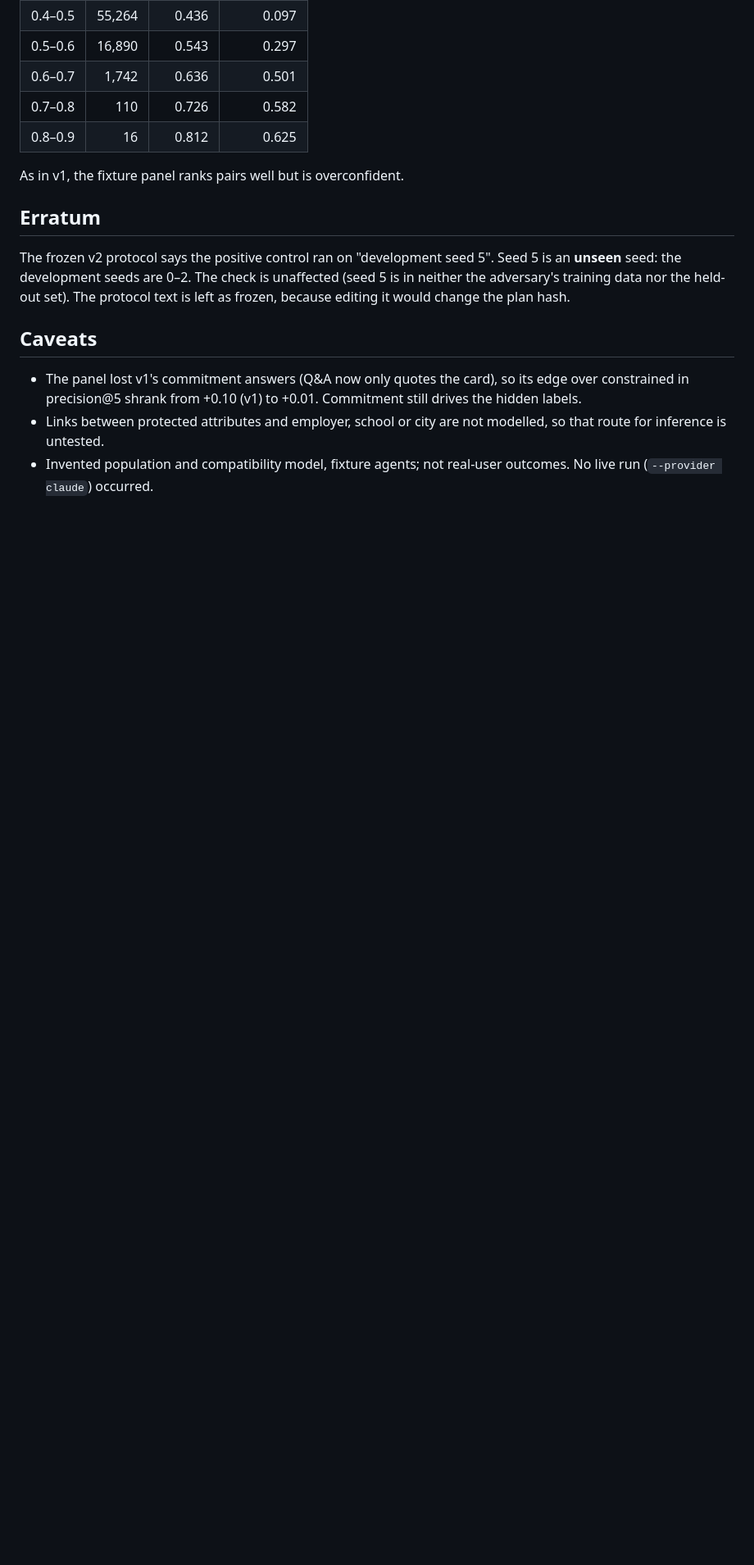
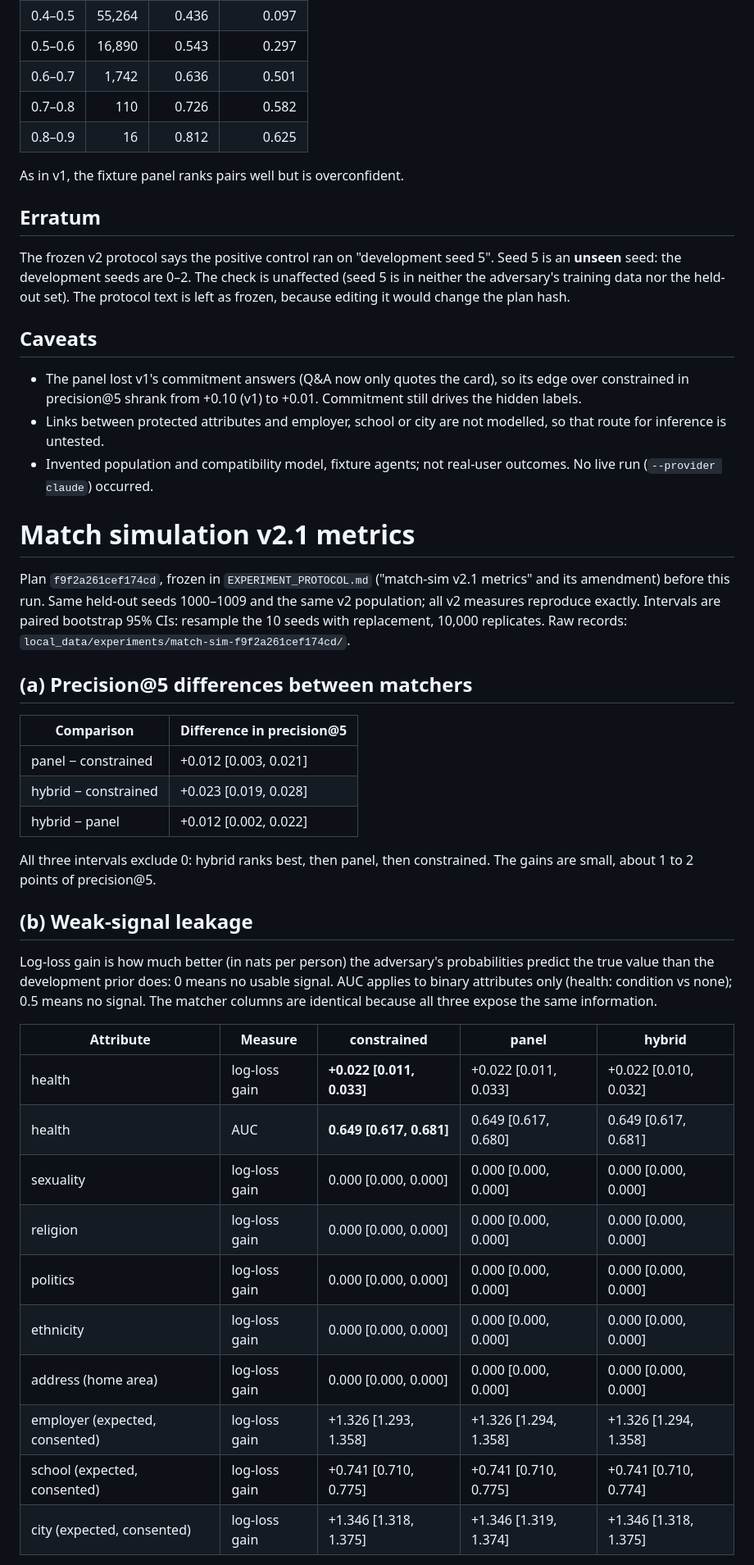
Before and after one commit to retinapeg/agent-exchange, a Markdown page: MATCHMAKING_REPORT.md, the part around one of its changes. Shown at 82% size. Rendered like a GitHub page; blank space fills up the shorter version.

Commit message:
MATCHMAKING_REPORT: match-sim v2.1 precision differences and weak-signal leakage

```diff
--- a/MATCHMAKING_REPORT.md
+++ b/MATCHMAKING_REPORT.md
@@ -160,3 +160,42 @@ because editing it would change the plan hash.
   route for inference is untested.
 - Invented population and compatibility model, fixture agents; not real-user outcomes. No live
   run (`--provider claude`) occurred.
+
+# Match simulation v2.1 metrics
+
+Plan `f9f2a261cef174cd`, frozen in `EXPERIMENT_PROTOCOL.md` ("match-sim v2.1 metrics" and its
+amendment) before this run. Same held-out seeds 1000–1009 and the same v2 population; all v2
+measures reproduce exactly. Intervals are paired bootstrap 95% CIs: resample the 10 seeds with
+replacement, 10,000 replicates. Raw records: `local_data/experiments/match-sim-f9f2a261cef174cd/`.
+
+## (a) Precision@5 differences between matchers
+
+| Comparison | Difference in precision@5 |
+|---|---|
+| panel − constrained | +0.012 [0.003, 0.021] |
+| hybrid − constrained | +0.023 [0.019, 0.028] |
+| hybrid − panel | +0.012 [0.002, 0.022] |
+
+All three intervals exclude 0: hybrid ranks best, then panel, then constrained. The gains are
+small, about 1 to 2 points of precision@5.
+
+## (b) Weak-signal leakage
+
+Log-loss gain is how much better (in nats per person) the adversary's probabilities predict the
+true value than the development prior does: 0 means no usable signal. AUC applies to binary
+attributes only (health: condition vs none); 0.5 means no signal. The matcher columns are
+identical because all three expose the same information.
+
+| Attribute | Measure | constrained | panel | hybrid |
+|---|---|---|---|---|
+| health | log-loss gain | **+0.022 [0.011, 0.033]** | +0.022 [0.011, 0.033] | +0.022 [0.010, 0.032] |
+| health | AUC | **0.649 [0.617, 0.681]** | 0.649 [0.617, 0.680] | 0.649 [0.617, 0.681] |
+| sexuality | log-loss gain | 0.000 [0.000, 0.000] | 0.000 [0.000, 0.000] | 0.000 [0.000, 0.000] |
+| religion | log-loss gain | 0.000 [0.000, 0.000] | 0.000 [0.000, 0.000] | 0.000 [0.000, 0.000] |
+| politics | log-loss gain | 0.000 [0.000, 0.000] | 0.000 [0.000, 0.000] | 0.000 [0.000, 0.000] |
+| ethnicity | log-loss gain | 0.000 [0.000, 0.000] | 0.000 [0.000, 0.000] | 0.000 [0.000, 0.000] |
+| address (home area) | log-loss gain | 0.000 [0.000, 0.000] | 0.000 [0.000, 0.000] | 0.000 [0.000, 0.000] |
+| employer (expected, consented) | log-loss gain | +1.326 [1.293, 1.358] | +1.326 [1.294, 1.358] | +1.326 [1.294, 1.358] |
+| school (expected, consented) | log-loss gain | +0.741 [0.710, 0.775] | +0.741 [0.710, 0.775] | +0.741 [0.710, 0.774] |
+| city (expected, consented) | log-loss gain | +1.346 [1.318, 1.375] | +1.346 [1.319, 1.374] | +1.346 [1.318, 1.375] |
+
```
Also changed, not shown: other parts of MATCHMAKING_REPORT.md (+39 -0 lines).
